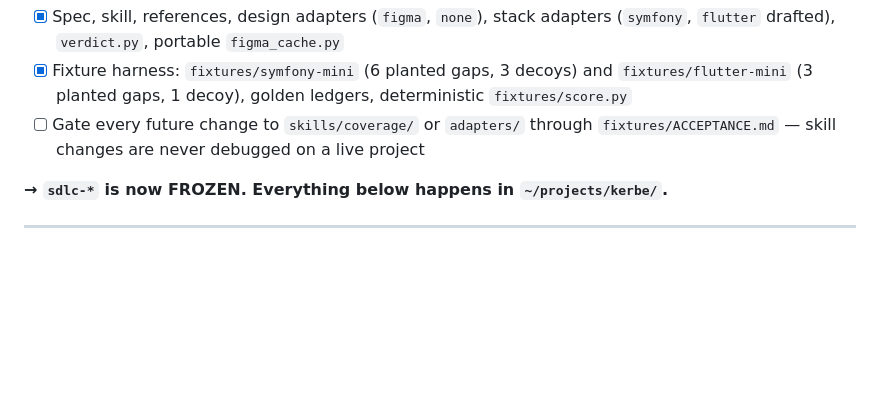
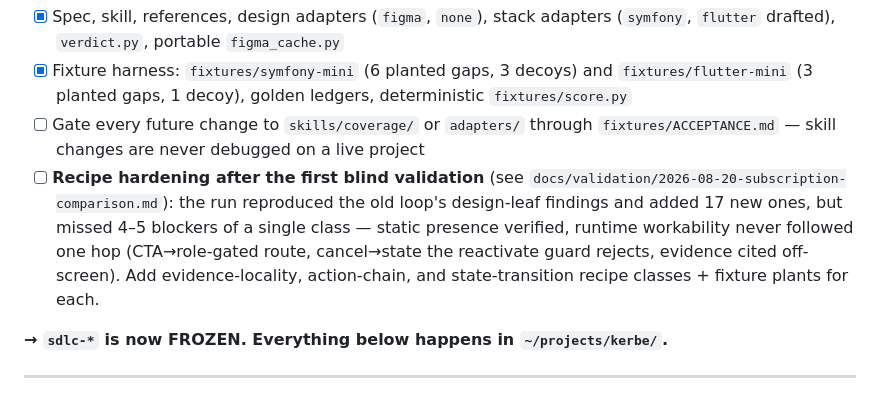
Before and after one commit to mhpdigital/kerbe, a Markdown page: ROADMAP.md, the part around the change. Drawn GitHub-style; blank space fills up the shorter version.

Commit message:
docs: blind-validation comparison result + recipe-hardening roadmap item
Co-Authored-By: Claude Fable 5 <noreply@anthropic.com>

```diff
--- a/ROADMAP.md
+++ b/ROADMAP.md
@@ -649,6 +649,13 @@ per-row work with no convergence signal to protect.
       `fixtures/score.py`
 - [ ] Gate every future change to `skills/coverage/` or `adapters/` through
       `fixtures/ACCEPTANCE.md` — skill changes are never debugged on a live project
+- [ ] **Recipe hardening after the first blind validation** (see
+      `docs/validation/2026-08-20-subscription-comparison.md`): the run reproduced the
+      old loop's design-leaf findings and added 17 new ones, but missed 4–5 blockers of a
+      single class — static presence verified, runtime workability never followed one hop
+      (CTA→role-gated route, cancel→state the reactivate guard rejects, evidence cited
+      off-screen). Add evidence-locality, action-chain, and state-transition recipe
+      classes + fixture plants for each.
 
 **→ `sdlc-*` is now FROZEN. Everything below happens in `~/projects/kerbe/`.**
 
```
Also changed, not shown: docs/validation/2026-08-20-subscription-comparison.md (added, +56 -0 lines).
